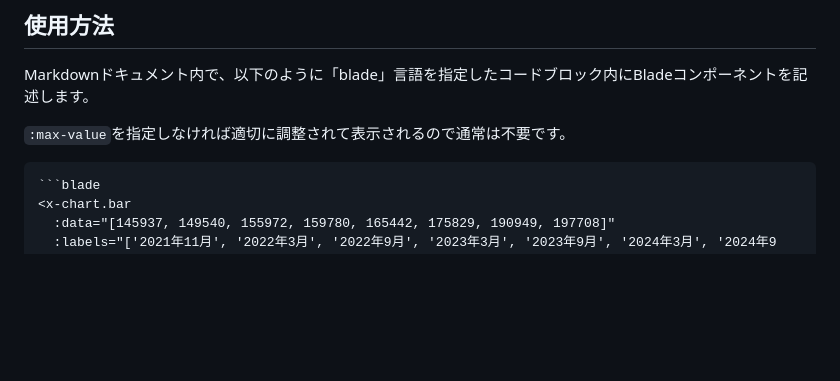
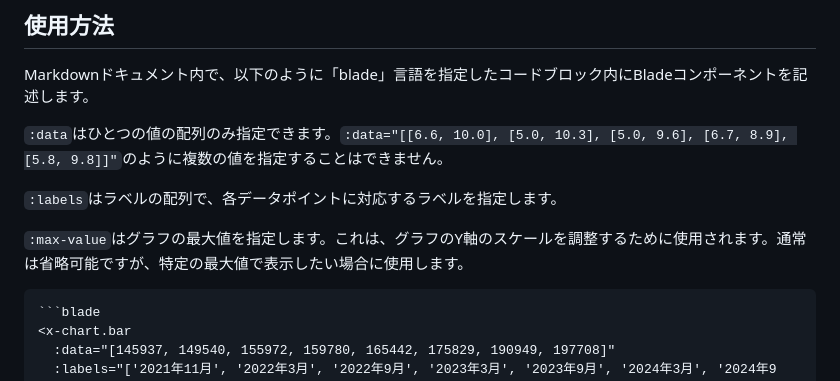
Before and after one commit to puklipo/service-guide, a Markdown page: resources/articles/chart.md, the part around the change. Rendered like a GitHub page; blank space fills up the shorter version.

`````diff
--- a/resources/articles/chart.md
+++ b/resources/articles/chart.md
@@ -14,7 +14,11 @@
 
 Markdownドキュメント内で、以下のように「blade」言語を指定したコードブロック内にBladeコンポーネントを記述します。
 
-`:max-value`を指定しなければ適切に調整されて表示されるので通常は不要です。
+`:data`はひとつの値の配列のみ指定できます。`:data="[[6.6, 10.0], [5.0, 10.3], [5.0, 9.6], [6.7, 8.9], [5.8, 9.8]]"`のように複数の値を指定することはできません。
+
+`:labels`はラベルの配列で、各データポイントに対応するラベルを指定します。
+
+`:max-value`はグラフの最大値を指定します。これは、グラフのY軸のスケールを調整するために使用されます。通常は省略可能ですが、特定の最大値で表示したい場合に使用します。
 
 ````markdown
 ```blade
`````
